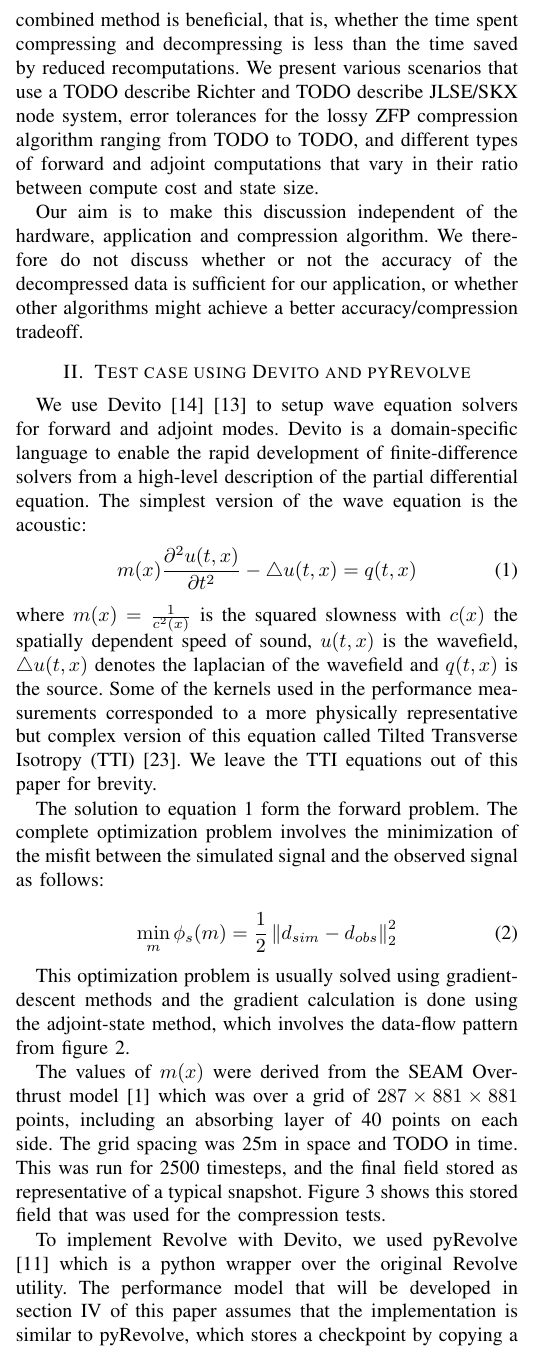
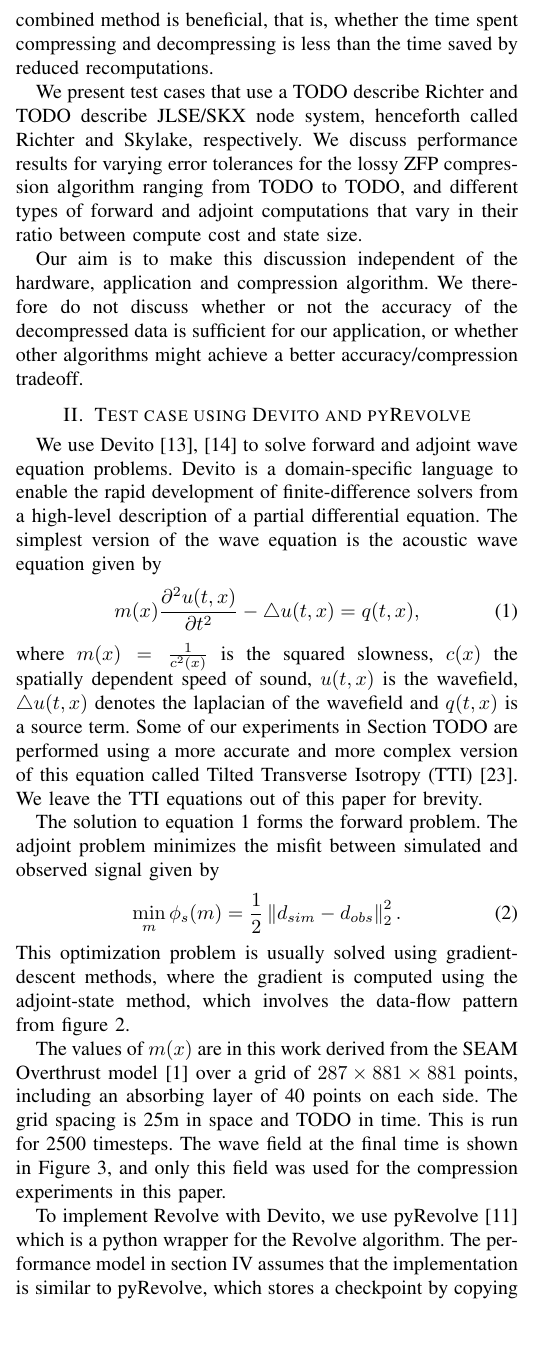
Before and after one commit to navjotk/lossy_compression, a LaTeX paper (paper/paper.tex): part of one column of page 2 of 5, cut so that both start at the same text, the shorter picture padded with empty space. Compiled offline with pdfLaTeX; a missing font is replaced by an installed copy or a similar font; a LaTeX package or settings file that is missing is left out.

Commit message:
revised section 2

```diff
--- a/paper/paper.tex
+++ b/paper/paper.tex
@@ -221,11 +221,14 @@ performed. On the other hand, the compression and decompression itself takes
 time. We thereforen provide a comprehensive performance model that predicts
 whether the combined method is beneficial, that is, whether the time spent
 compressing and decompressing is less than the time saved by reduced
-recomputations. We present various scenarios that use a TODO describe Richter
-and TODO describe JLSE/SKX node system, error tolerances for the lossy ZFP
-compression algorithm ranging from TODO to TODO, and different types of forward
-and adjoint computations that vary in their ratio between compute cost and state
-size.
+recomputations.
+
+We present test cases that use a TODO describe Richter
+and TODO describe JLSE/SKX node system, henceforth called Richter and Skylake,
+respectively. We discuss performance results for varying error tolerances for
+the lossy ZFP compression algorithm ranging from TODO to TODO, and different
+types of forward and adjoint computations that vary in their ratio between
+compute cost and state size.
 
 Our aim is to make this discussion independent of the hardware, application and
 compression algorithm. We therefore do not discuss whether or not the accuracy
@@ -233,34 +236,38 @@ of the decompressed data is sufficient for our application, or whether
 other algorithms might achieve a better accuracy/compression tradeoff.
 
 \section{Test case using Devito and pyRevolve}
-We use Devito \cite{devito-compiler} \cite{devito-api} to setup wave equation solvers for forward and
-adjoint modes. Devito is a domain-specific language to enable the rapid development of finite-difference
-solvers from a high-level description of the partial differential equation. The simplest version of the wave
-equation is the acoustic:
+We use Devito~\cite{devito-api,devito-compiler} to solve forward and adjoint
+wave equation problems. Devito is a domain-specific language to enable the
+rapid development of finite-difference solvers from a high-level description
+of a partial differential equation. The simplest version of the wave
+equation is the acoustic wave equation given by
 \begin{equation}
-m(x)\frac{\partial^2 u(t, x)}{\partial t^2} - \Laplace u(t, x) = q(t, x)
+m(x)\frac{\partial^2 u(t, x)}{\partial t^2} - \Laplace u(t, x) = q(t, x),
 \label{eqn:wave}
 \end{equation}
-where $m(x) = \frac{1}{c^2(x)}$ is the squared slowness with $c(x)$ the spatially dependent speed of sound,
-$u(t, x)$ is the wavefield, $\Laplace u(t, x)$ denotes the laplacian of the wavefield and $q(t, x)$ is the source.
-Some of the kernels used in the performance measurements corresponded to a more physically representative
-but complex version of this equation called Tilted Transverse Isotropy (TTI) \cite{zhang2011stable}. We leave the
-TTI equations out of this paper for brevity.
+where $m(x) = \frac{1}{c^2(x)}$ is the squared slowness, $c(x)$ the spatially
+dependent speed of sound, $u(t, x)$ is the wavefield, $\Laplace u(t, x)$
+denotes the laplacian of the wavefield and $q(t, x)$ is a source term.
+Some of our experiments in Section TODO are performed using a more accurate
+and more complex version of this equation called Tilted Transverse Isotropy
+(TTI)~\cite{zhang2011stable}. We leave the TTI equations out of this paper
+for brevity.
 
-The solution to equation \ref{eqn:wave} form the forward problem. The complete optimization problem involves
-the minimization of the misfit between the simulated signal and the observed signal as follows:
+The solution to equation~\ref{eqn:wave} forms the forward problem. The adjoint
+problem minimizes the misfit between simulated and observed signal given by
+\begin{equation}
+\min_{m} \phi_s(m) = \frac{1}{2} \left\lVert d_{sim} - d_{obs} \right\rVert_2^2.
+\end{equation}
+This optimization problem is usually solved using gradient-descent methods,
+where the gradient is computed using the adjoint-state method, which involves
+the data-flow pattern from figure \ref{fig:dataflow}.
 
-\begin{equation}
-\min_{m} \phi_s(m) = \frac{1}{2} \left\lVert d_{sim} - d_{obs} \right\rVert_2^2
-\end{equation}
-
-This optimization problem is usually solved using gradient-descent methods and the gradient calculation is done
-using the adjoint-state method, which involves the data-flow pattern from figure \ref{fig:dataflow}.
-
-The values of $m(x)$ were derived from the SEAM Overthrust model \cite{aminzadeh1996three} which was over a grid
-of $287 \times 881 \times 881$ points, including an absorbing layer of 40 points on each side. The grid spacing
-was 25m in space and TODO in time. This was run for 2500 timesteps, and the final field stored as
-representative of a typical snapshot. Figure \ref{fig:uncompressed} shows this stored field that was used for the compression tests.
+The values of $m(x)$ are in this work derived from the SEAM Overthrust
+model~\cite{aminzadeh1996three} over a grid of $287 \times 881 \times 881$
+points, including an absorbing layer of 40 points on each side. The grid spacing
+is 25m in space and TODO in time. This is run for 2500 timesteps. The wave field
+at the final time is shown in Figure~\ref{fig:uncompressed}, and only this field
+was used for the compression experiments in this paper.
 
 \begin{figure}
 \begin{center}
@@ -270,6 +277,7 @@ representative of a typical snapshot. Figure \ref{fig:uncompressed} shows this s
 \label{fig:uncompressed}
 \end{figure}
 
-To implement Revolve with Devito, we used pyRevolve \cite{kukreja2018high} which is a python wrapper over the
-original Revolve utility. The performance model that will be developed in section \ref{sec:performance_model} of
-this paper assumes that the implementation is similar to pyRevolve, which stores a checkpoint by copying a portion
+To implement Revolve with Devito, we use pyRevolve~\cite{kukreja2018high} which
+is a python wrapper for the Revolve algorithm. The performance model in
+section~\ref{sec:performance_model} assumes that the implementation is similar
+to pyRevolve, which stores a checkpoint by copying a portion of the operator's
```
Also changed, not shown: paper/paper.tex (14 more changed lines).
